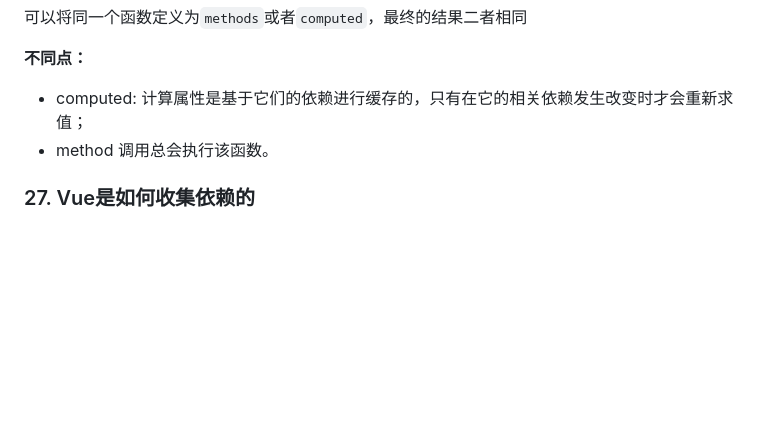
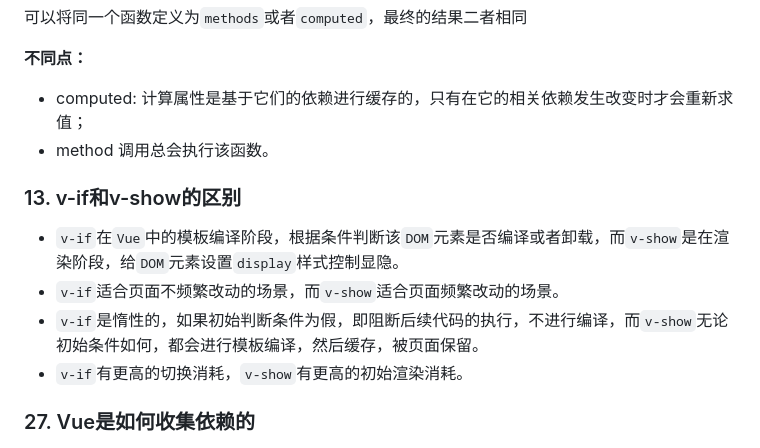
Before and after one commit to Resuragam/Front_end_study_notes, a Markdown page: Vue/Vue.md, the part around the change. GitHub-like rendering; blank space fills up the shorter version.

Commit message:
docs: v-if 和 v-show

```diff
--- a/Vue/Vue.md
+++ b/Vue/Vue.md
@@ -48,6 +48,13 @@
 - computed: 计算属性是基于它们的依赖进行缓存的，只有在它的相关依赖发生改变时才会重新求值；
 - method 调用总会执行该函数。
 
+### 13. v-if和v-show的区别
+
+* `v-if`在`Vue`中的模板编译阶段，根据条件判断该`DOM`元素是否编译或者卸载，而`v-show`是在渲染阶段，给`DOM`元素设置`display`样式控制显隐。
+* `v-if`适合页面不频繁改动的场景，而`v-show`适合页面频繁改动的场景。
+* `v-if`是惰性的，如果初始判断条件为假，即阻断后续代码的执行，不进行编译，而`v-show`无论初始条件如何，都会进行模板编译，然后缓存，被页面保留。
+* `v-if`有更高的切换消耗，`v-show`有更高的初始渲染消耗。
+
 ### 27. Vue是如何收集依赖的
 
 * 在`Vue2`中，每一个`Vue`组件初始化时，会调用`$mount`方法进行挂载，在模板编译的过程中，会执行`defineReactive()`方法对数据进行响应式操作。每一个属性都对应一个`dep`存放所依赖的`watcher`。默认在渲染的过程中会获取响应式数据触发`getter`方法，内部执行`dep.depend()`方法收集依赖。当数据更新时，会触发`setter`方法，内部执行`dep.notify()`方法更新数据。
```
